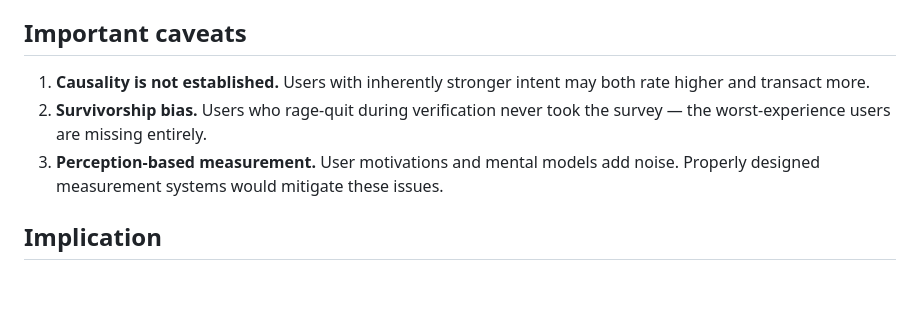
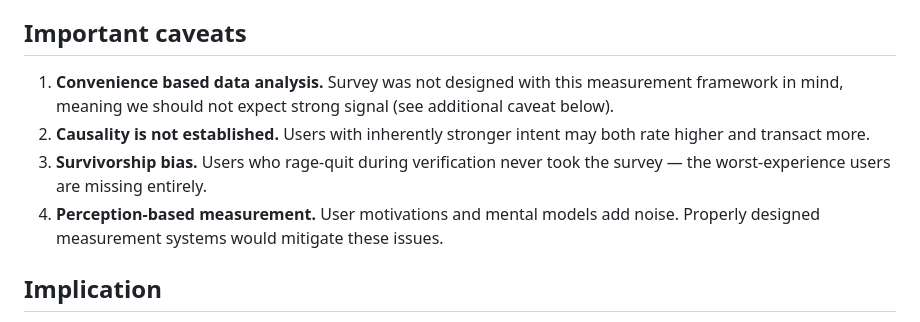
Before and after one commit to bcarroll-wise/Consumer-CES-and-Follow-On-Behavior, a Markdown page: README.md, the part around the change. Drawn GitHub-style; blank space fills up the shorter version.

```diff
--- a/README.md
+++ b/README.md
@@ -25,9 +25,10 @@ After controlling for country and platform, each 1-point CES increase is associa
 
 ## Important caveats
 
-1. **Causality is not established.** Users with inherently stronger intent may both rate higher and transact more.
-2. **Survivorship bias.** Users who rage-quit during verification never took the survey — the worst-experience users are missing entirely.
-3. **Perception-based measurement.** User motivations and mental models add noise. Properly designed measurement systems would mitigate these issues.
+1. **Convenience based data analysis.** Survey was not designed with this measurement framework in mind, meaning we should not expect strong signal (see additional caveat below).
+2. **Causality is not established.** Users with inherently stronger intent may both rate higher and transact more.
+3. **Survivorship bias.** Users who rage-quit during verification never took the survey — the worst-experience users are missing entirely.
+4. **Perception-based measurement.** User motivations and mental models add noise. Properly designed measurement systems would mitigate these issues.
 
 ## Implication
 
```
